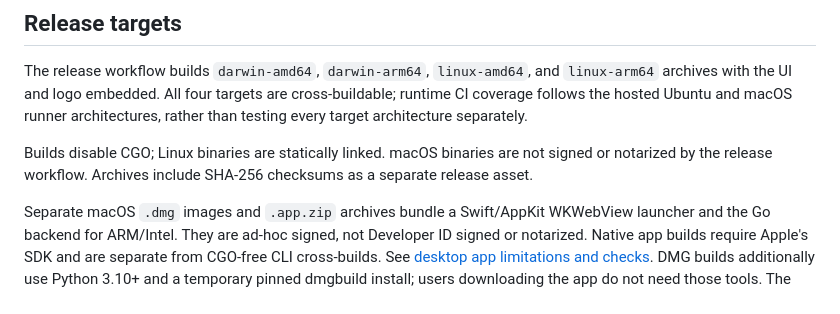
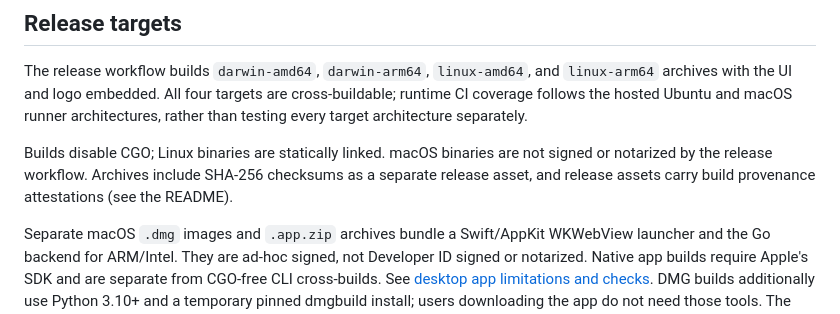
Before and after one commit to yukinoda/swarmview, a Markdown page: docs/COMPATIBILITY.md, the part around the change. Drawn GitHub-style.

```diff
--- a/docs/COMPATIBILITY.md
+++ b/docs/COMPATIBILITY.md
@@ -39,7 +39,8 @@ architectures, rather than testing every target architecture separately.
 
 Builds disable CGO; Linux binaries are statically linked. macOS binaries are not
 signed or notarized by the release workflow. Archives include SHA-256 checksums
-as a separate release asset.
+as a separate release asset, and release assets carry build provenance
+attestations (see the README).
 
 Separate macOS `.dmg` images and `.app.zip` archives bundle a Swift/AppKit WKWebView launcher and
 the Go backend for ARM/Intel. They are ad-hoc signed, not Developer ID signed or
```
Also changed, not shown: CONTRIBUTING.md (+6 -4 lines).
